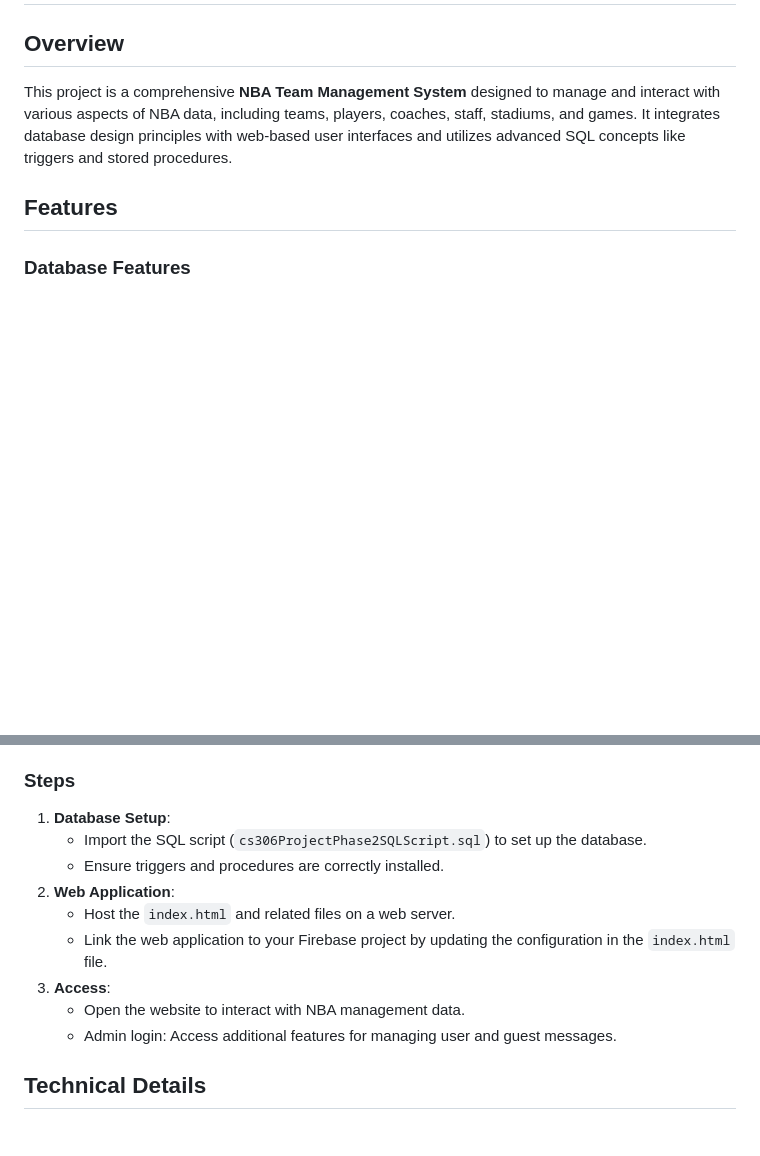
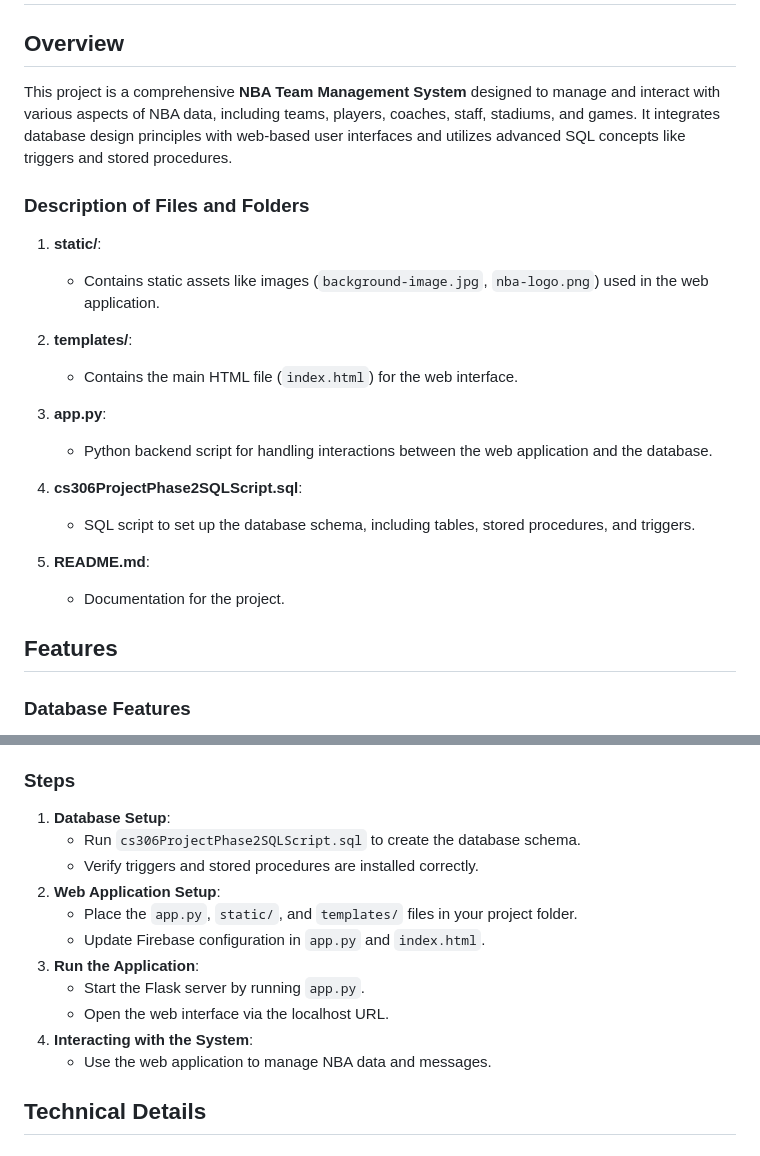
Before and after one commit to enescaglarr/SQL-Projects, a Markdown page: NBA-Database-System/README.md, 2 parts joined by grey strips. GitHub-like rendering; blank space fills up the shorter version.

```diff
--- a/NBA-Database-System/README.md
+++ b/NBA-Database-System/README.md
@@ -2,6 +2,22 @@
 
 ## Overview
 This project is a comprehensive **NBA Team Management System** designed to manage and interact with various aspects of NBA data, including teams, players, coaches, staff, stadiums, and games. It integrates database design principles with web-based user interfaces and utilizes advanced SQL concepts like triggers and stored procedures.
+
+### Description of Files and Folders
+1. **static/**:
+   - Contains static assets like images (`background-image.jpg`, `nba-logo.png`) used in the web application.
+
+2. **templates/**:
+   - Contains the main HTML file (`index.html`) for the web interface.
+
+3. **app.py**:
+   - Python backend script for handling interactions between the web application and the database.
+
+4. **cs306ProjectPhase2SQLScript.sql**:
+   - SQL script to set up the database schema, including tables, stored procedures, and triggers.
+
+5. **README.md**:
+   - Documentation for the project.
 
 ## Features
 ### Database Features
@@ -37,14 +53,16 @@ This project is a comprehensive **NBA Team Management System** designed to manag
 
 ### Steps
 1. **Database Setup**:
-   - Import the SQL script (`cs306ProjectPhase2SQLScript.sql`) to set up the database.
-   - Ensure triggers and procedures are correctly installed.
-2. **Web Application**:
-   - Host the `index.html` and related files on a web server.
-   - Link the web application to your Firebase project by updating the configuration in the `index.html` file.
-3. **Access**:
-   - Open the website to interact with NBA management data.
-   - Admin login: Access additional features for managing user and guest messages.
+   - Run `cs306ProjectPhase2SQLScript.sql` to create the database schema.
+   - Verify triggers and stored procedures are installed correctly.
+2. **Web Application Setup**:
+   - Place the `app.py`, `static/`, and `templates/` files in your project folder.
+   - Update Firebase configuration in `app.py` and `index.html`.
+3. **Run the Application**:
+   - Start the Flask server by running `app.py`.
+   - Open the web interface via the localhost URL.
+4. **Interacting with the System**:
+   - Use the web application to manage NBA data and messages.
 
 ## Technical Details
 ### SQL Concepts
```
